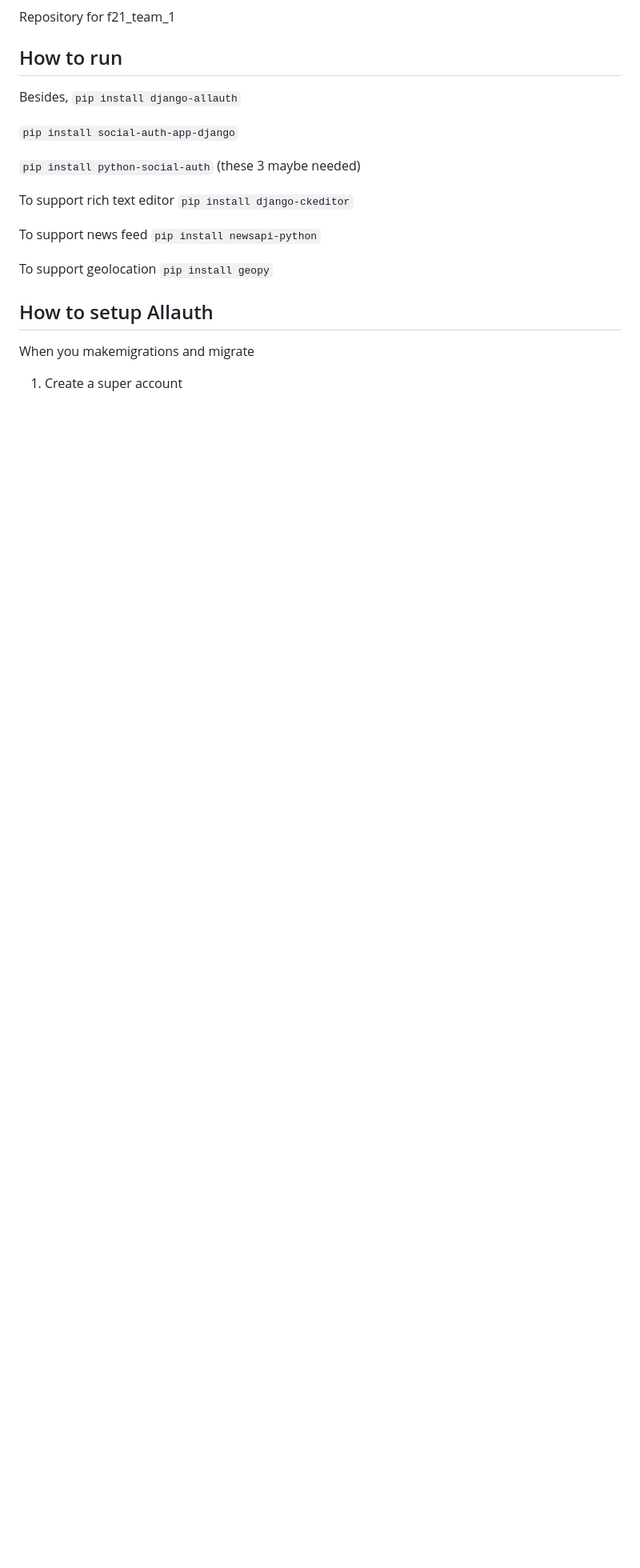
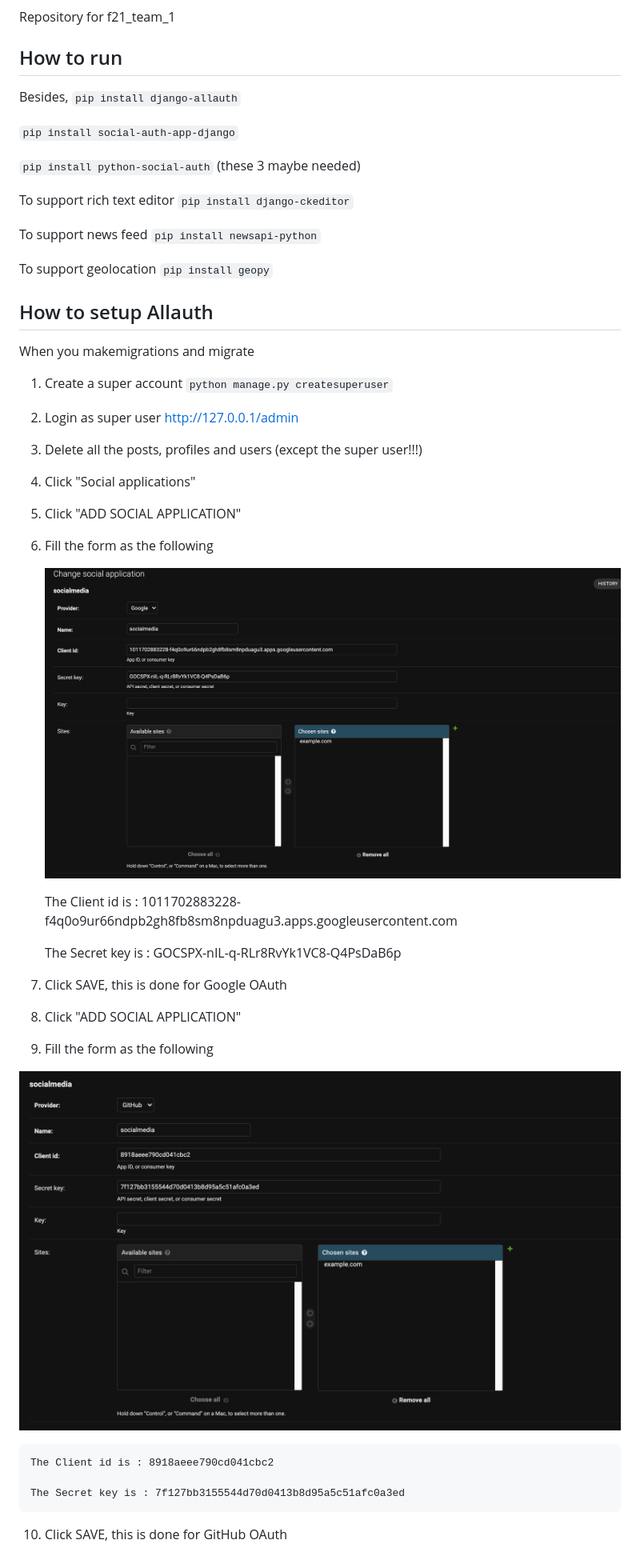
Before and after one commit to yinan128/socialmedia, a Markdown page: README.md, the part around the change. Shown: that part at 80% size. GitHub-like rendering; pictures changed too: pic/github.png (added), pic/google.png (added); blank space fills up the shorter version.

```diff
--- a/README.md
+++ b/README.md
@@ -25,3 +25,35 @@ To support geolocation
 When you makemigrations and migrate
 
 1. Create a super account
+    `python manage.py createsuperuser`
+
+2. Login as super user
+    http://127.0.0.1/admin
+
+3. Delete all the posts, profiles and users (except the super user!!!)
+
+4. Click "Social applications"
+
+5. Click "ADD SOCIAL APPLICATION"
+
+6. Fill the form as the following
+
+   ![1](./pic/google.png)
+
+    The Client id is : 1011702883228-f4q0o9ur66ndpb2gh8fb8sm8npduagu3.apps.googleusercontent.com
+
+    The Secret key is : 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
+
+7. Click SAVE, this is done for Google OAuth
+
+8. Click "ADD SOCIAL APPLICATION"
+
+9. Fill the form as the following
+
+![1](./pic/github.png)
+
+    The Client id is : 8918aeee790cd041cbc2
+
+    The Secret key is : 7f127bb3155544d70d0413b8d95a5c51afc0a3ed
+
+10. Click SAVE, this is done for GitHub OAuth
```
